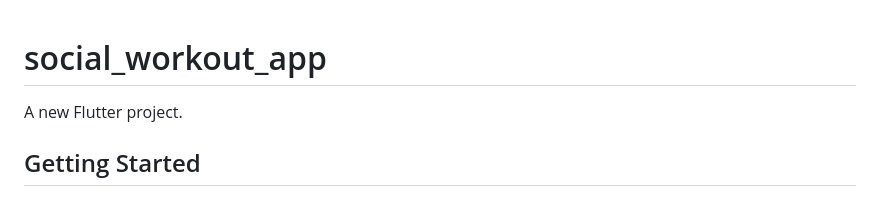
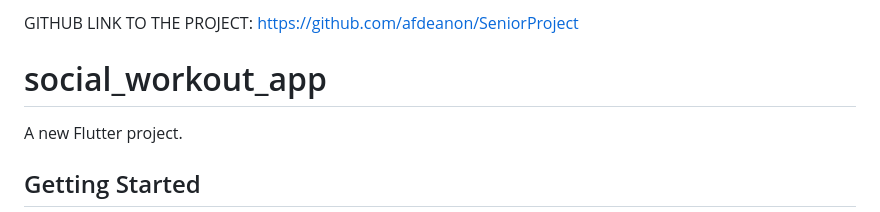
Before and after one commit to afdeanon/SeniorProject, a Markdown page: README.md, the part around the change. GitHub-like rendering.

```diff
--- a/README.md
+++ b/README.md
@@ -1,3 +1,4 @@
+GITHUB LINK TO THE PROJECT: https://github.com/afdeanon/SeniorProject
 # social_workout_app
 
 A new Flutter project.
```
